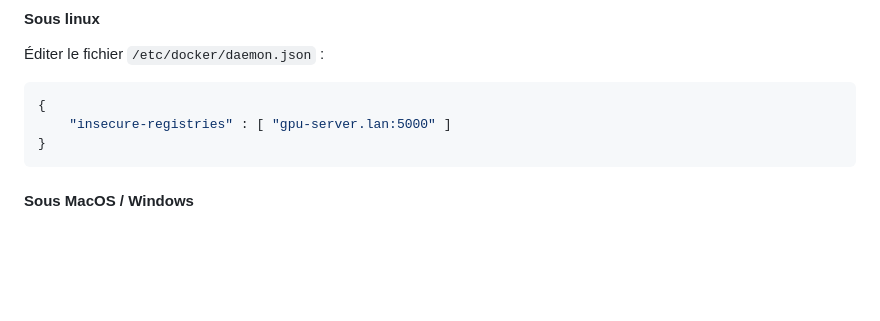
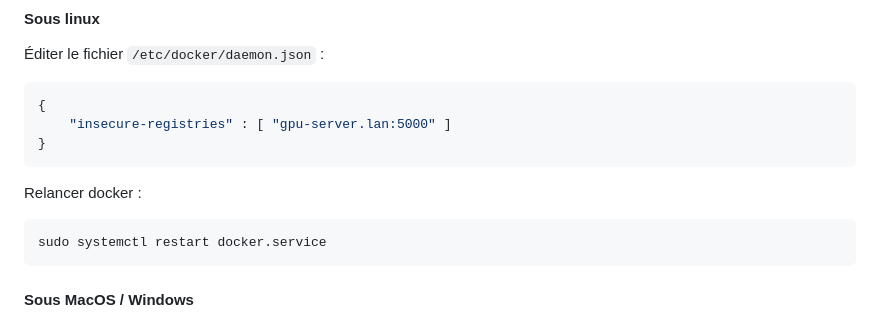
Before and after one commit to pi-2r/devfest2024-tock-studio-IA-Gen, a Markdown page: step_1.md, the part around the change. Drawn GitHub-style; blank space fills up the shorter version.

Commit message:
restart docker after deamon config change

````diff
--- a/step_1.md
+++ b/step_1.md
@@ -177,6 +177,11 @@ Pour éviter une congestion du réseau nous avons mis les images dans une regist
 }
 ```
 
+Relancer docker :
+```bash
+sudo systemctl restart docker.service
+```
+
 #### Sous MacOS / Windows
 Depuis docker desktop aller dans les paramètres puis Docker Engine et éditer la configuration json de la même manière que sous linux.
 
````
